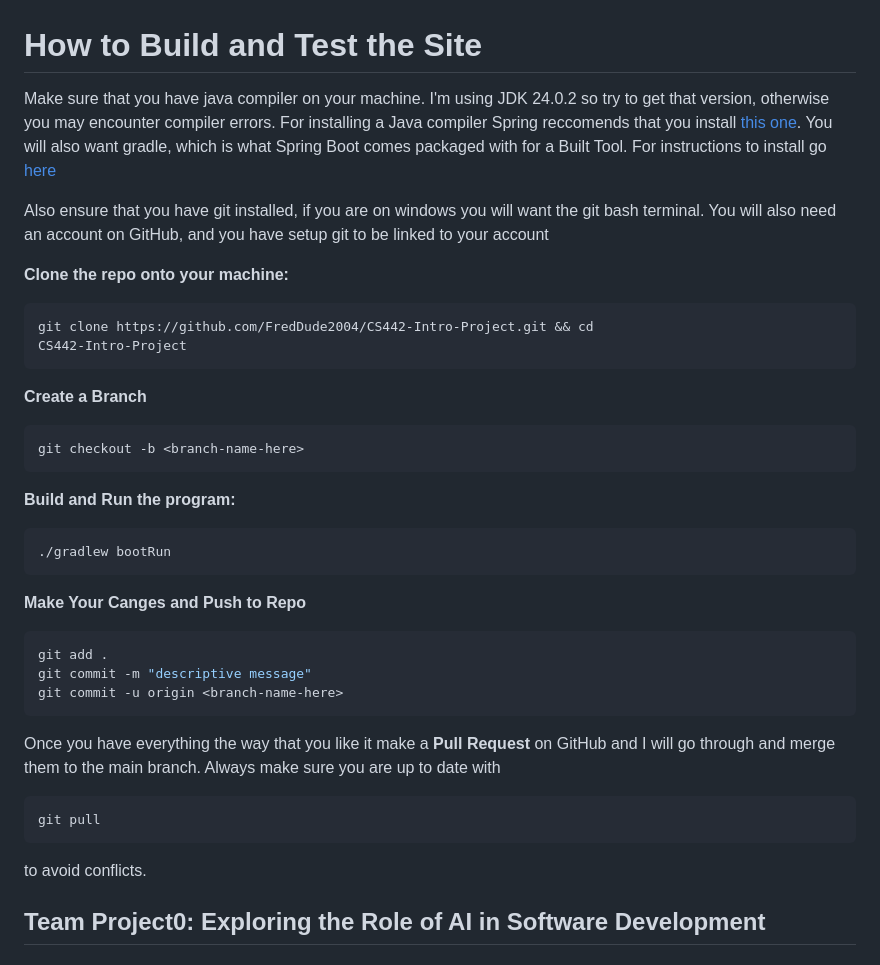
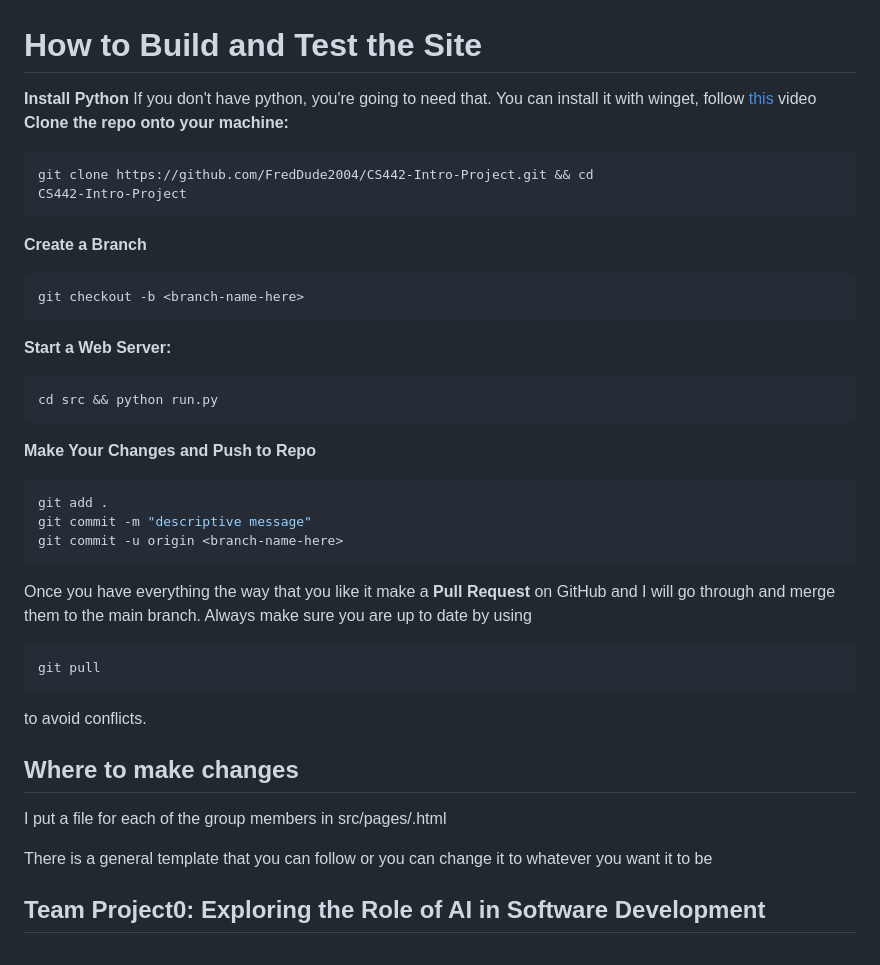
Before and after one commit to FredDude2004/CS442-Intro-Project, a Markdown page: README.md, the part around the change. Rendered like a GitHub page.

````diff
--- a/README.md
+++ b/README.md
@@ -1,48 +1,49 @@
 # How to Build and Test the Site
 
-Make sure that you have java compiler on your machine. I'm using JDK 24.0.2 so
-try to get that version, otherwise you may encounter compiler errors. For installing a Java compiler Spring reccomends that you install [this
-one](https://bell-sw.com/pages/downloads/#jdk-24). You will also want gradle, which is what Spring Boot comes packaged with for a
-Built Tool. For instructions to install go [here](https://gradle.org/install/)
+**Install Python**
+If you don't have python, you're going to need that. You can install it with
+winget, follow [this](https://www.youtube.com/watch?v=UvyWKHh3BcY) video
+**Clone the repo onto your machine:**
 
-Also ensure that you have git installed, if you are on windows you will want
-the git bash terminal. You will also need an account on GitHub, and you have
-setup git to be linked to your account
-
-**Clone the repo onto your machine:**
 ```bash
 git clone https://github.com/FredDude2004/CS442-Intro-Project.git && cd
 CS442-Intro-Project
 ```
 
 **Create a Branch**
+
 ```bash
 git checkout -b <branch-name-here>
 ```
 
-**Build and Run the program:**
+**Start a Web Server:**
+
 ```bash
-./gradlew bootRun
+cd src && python run.py
 ```
 
-**Make Your Canges and Push to Repo**
+**Make Your Changes and Push to Repo**
+
 ```bash
 git add .
 git commit -m "descriptive message"
 git commit -u origin <branch-name-here>
 ```
-Once you have everything the way that you like it make a **Pull Request** on GitHub and I will go through and merge them to the main branch. Always make sure you are up to date with
+
+Once you have everything the way that you like it make a **Pull Request** on GitHub and I will go through and merge them to the main branch. Always make sure you are up to date by using
+
 ```bash
 git pull
 ```
+
 to avoid conflicts.
 
+## Where to make changes
 
+I put a file for each of the group members in src/pages/<your-name>.html
 
-
-
-
-
+There is a general template that you can follow or you can change it to whatever
+you want it to be
 
 ## Team Project0: Exploring the Role of AI in Software Development
 
````
